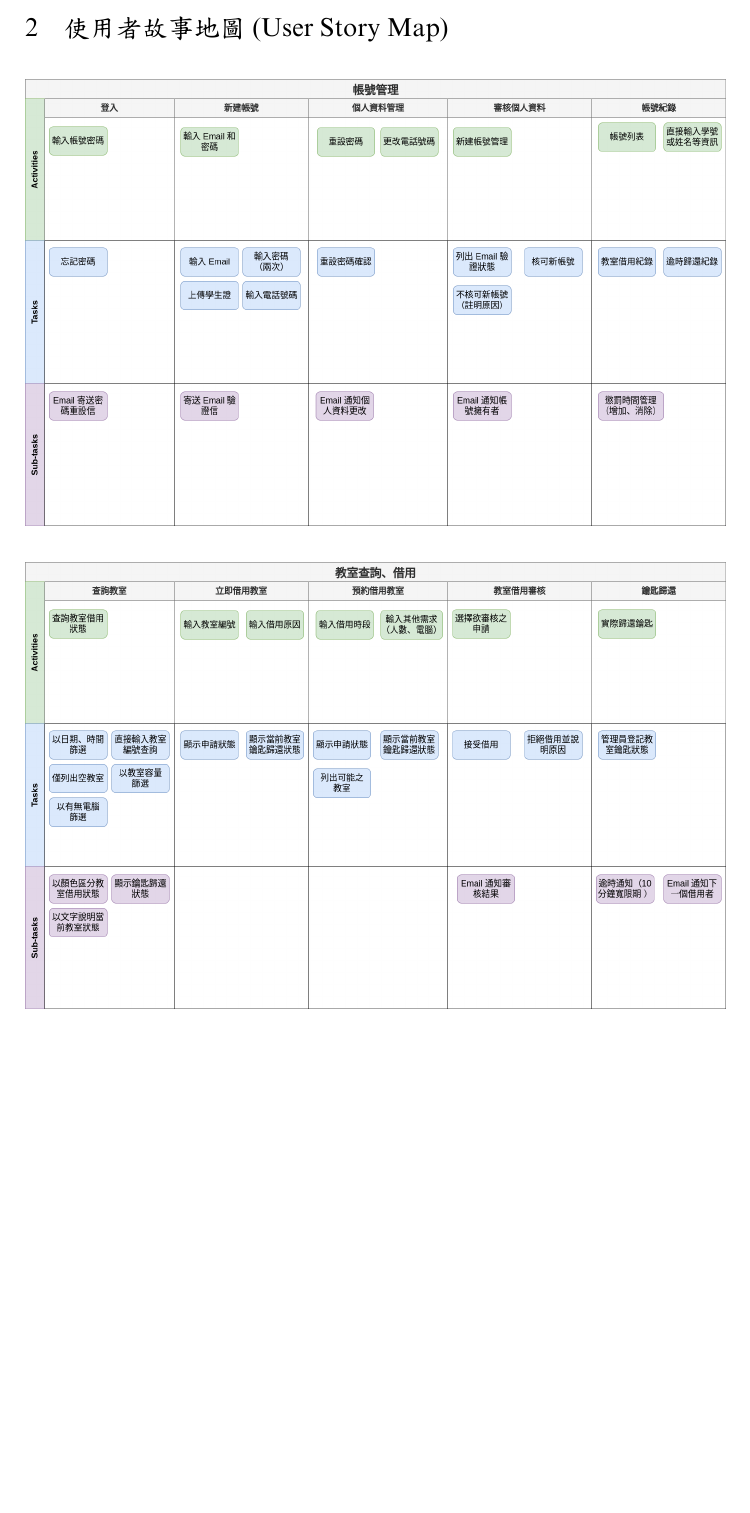
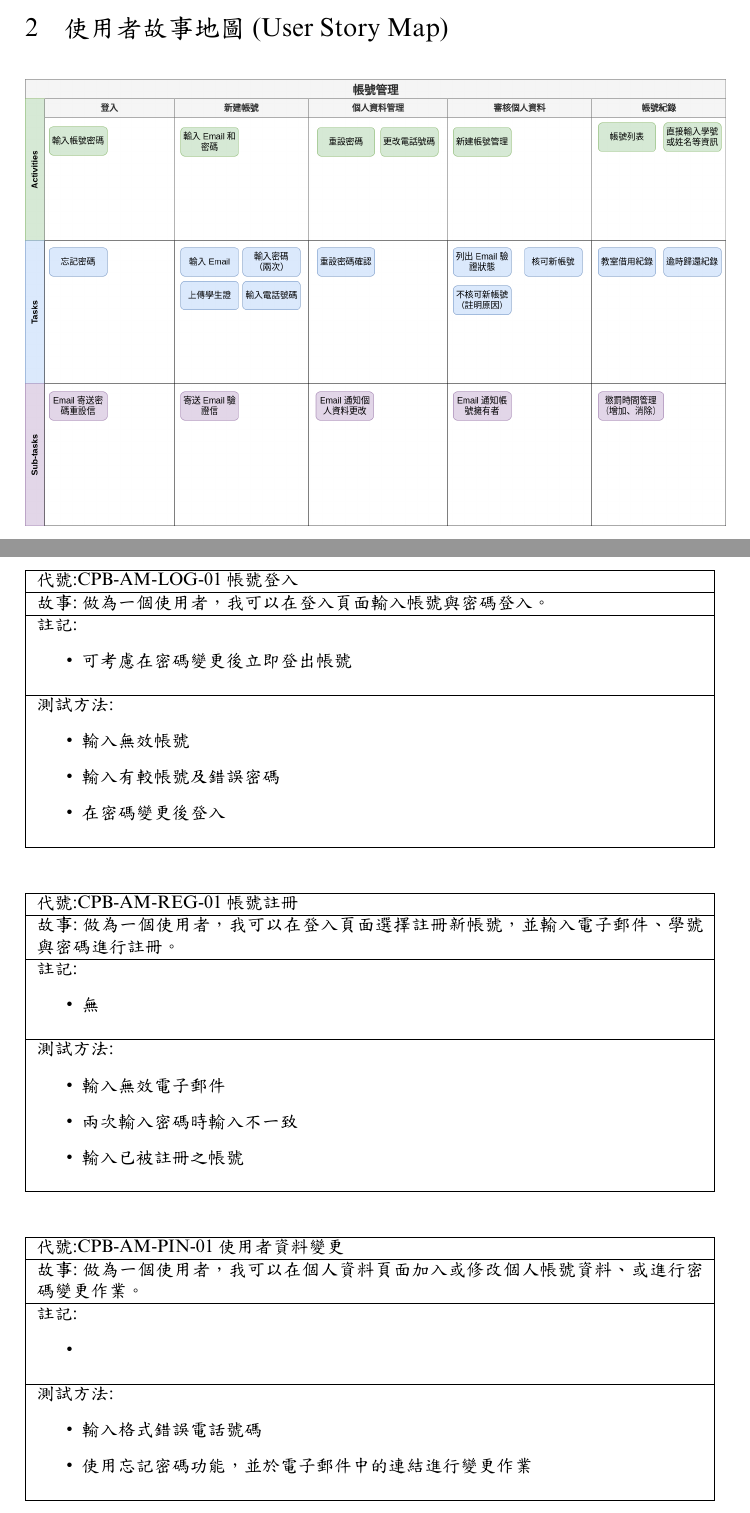
Before and after one commit to asas1asas200/NTOUClassroomBorrowing, a LaTeX document (doc/SRS.tex): part of page 6 of 11 before the commit and two parts of pages 6 and 7 of 15 after it, the two joined at a grey line, cut so that both start at the same text, the shorter picture padded with empty space. The pictures show the PDF file doc/SRS.pdf that the author committed with the source.

Commit message:
docs(SRS): Improve User Story Map

```diff
--- a/doc/SRS.tex
+++ b/doc/SRS.tex
@@ -117,3 +118,90 @@
 \begin{center}
 	\includegraphics[height=0.45\textheight]{UserStoryMap-ClassroomBorrowing.png}
 \end{center}
+\newpage
+
+\begin{table}[H]
+	\begin{tabular}{| m{13cm} |}
+		\hline
+		代號:CPB-AM-LOG-01	帳號登入         \\ \hline
+		故事:做為一個使用者，我可以在登入頁面輸入帳號與密碼登入。 \\	\hline
+		註記:
+		\begin{itemize}
+			\item 可考慮在密碼變更後立即登出帳號
+		\end{itemize}          \\ \hline
+		測試方法:
+		\begin{itemize}
+			\item 輸入無效帳號
+			\item 輸入有較帳號及錯誤密碼
+			\item 在密碼變更後登入
+		\end{itemize}
+		\\	\hline
+	\end{tabular}
+\end{table}
+
+\begin{table}[H]
+	\begin{tabular}{| m{13cm} |}
+		\hline
+		代號:CPB-AM-REG-01	帳號註冊                         \\ \hline
+		故事:做為一個使用者，我可以在登入頁面選擇註冊新帳號，並輸入電子郵件、學號與密碼進行註冊。 \\	\hline
+		註記:
+		\begin{itemize}
+			\item 無
+		\end{itemize}                                \\ \hline
+		測試方法:
+		\begin{itemize}
+			\item 輸入無效電子郵件
+			\item 兩次輸入密碼時輸入不一致
+			\item 輸入已被註冊之帳號
+		\end{itemize}
+		\\	\hline
+	\end{tabular}
+\end{table}
+
+\begin{table}[H]
+	\begin{tabular}{| m{13cm} |}
+		\hline
+		代號:CPB-AM-PIN-01	使用者資料變更                    \\ \hline
+		故事:做為一個使用者，我可以在個人資料頁面加入或修改個人帳號資料、或進行密碼變更作業。 \\	\hline
+		註記:
+		\begin{itemize}
+			\item
+		\end{itemize}                              \\ \hline
+		測試方法:
+		\begin{itemize}
+			\item 輸入格式錯誤電話號碼
+			\item 使用忘記密碼功能，並於電子郵件中的連結進行變更作業
+		\end{itemize}
+		\\	\hline
+	\end{tabular}
+\end{table}
+
+\begin{table}[H]
+	\begin{tabular}{| m{13cm} |}
+		\hline
+		代號:CPB-AM-PIV-01	帳號申請檢核                                \\ \hline
+		故事:做為一個管理者，我可以在帳號管理頁面檢視新註冊帳號的資料，並根據郵件審核結果等因素認可或否決帳號申請。 \\	\hline
+		註記:
+		\begin{itemize}
+			\item 管理者必須附上否決原因
+		\end{itemize}                                       \\ \hline
+		測試方法:
+		\begin{itemize}
+			\item 新增一個電子郵件認證通過的帳號
+			\item 新增一個電子郵件認證未通過的帳號
+		\end{itemize}
+		\\	\hline
+	\end{tabular}
+\end{table}
+
+\begin{table}[H]
+	\begin{tabular}{| m{13cm} |}
+		\hline
+		代號:CPB-AM-AR-01	使用者紀錄與違規懲罰                       \\ \hline
+		故事:做為一個管理者，我可以在帳號管理頁面檢視所有帳號的借閱紀錄，並對違反規定的使用者進行懲罰。 \\	\hline
+		註記:
+		\begin{itemize}
+			\item 管理者可附上懲罰原因
+		\end{itemize}                                  \\ \hline
+		測試方法:
+		\begin{itemize}
@@ -119,0 +211,16 @@
+		\end{itemize}
+		\\	\hline
+	\end{tabular}
+\end{table}
+
+\begin{table}[H]
+	\begin{tabular}{| m{13cm} |}
+		\hline
+		代號:CPB-CBI-LOG-01	教室狀態查詢      \\ \hline
+		故事:做為一個使用者，我可以在教室查詢頁面檢視教室的狀態。 \\	\hline
+		註記:
+		\begin{itemize}
+			\item 可用不同裝置查詢比較
+		\end{itemize}               \\ \hline
+		測試方法:
+		\begin{itemize}
@@ -119,0 +233,16 @@
+		\end{itemize}
+		\\	\hline
+	\end{tabular}
+\end{table}
+
+\begin{table}[H]
+	\begin{tabular}{| m{13cm} |}
+		\hline
+		代號:CPB-CBI-REG-01	教室直接借用          \\ \hline
+		故事:做為一個使用者，我可以輸入教室編號或直接在查詢介面進行借用。 \\	\hline
+		註記:
+		\begin{itemize}
+			\item 借用者必須輸入借用原因
+		\end{itemize}                  \\ \hline
+		測試方法:
+		\begin{itemize}
@@ -119,0 +253,16 @@
+		\end{itemize}
+		\\	\hline
+	\end{tabular}
+\end{table}
+
+\begin{table}[H]
+	\begin{tabular}{| m{13cm} |}
+		\hline
+		代號:CPB-CBI-REG-02	教室預約          \\ \hline
+		故事:做為一個使用者，我可以輸入所需時段及器材等需求進行預約。 \\	\hline
+		註記:
+		\begin{itemize}
+			\item 無
+		\end{itemize}                  \\ \hline
+		測試方法:
+		\begin{itemize}
@@ -119,0 +273,16 @@
+		\end{itemize}
+		\\	\hline
+	\end{tabular}
+\end{table}
+
+\begin{table}[H]
+	\begin{tabular}{| m{13cm} |}
+		\hline
+		代號:CPB-CBI-BOR-03	預約審核       \\ \hline
+		故事:做為一個管理者，我可以檢視並審核所有教室借用預約。 \\	\hline
+		註記:
+		\begin{itemize}
+			\item 須註明否決理由
+		\end{itemize}               \\ \hline
+		測試方法:
+		\begin{itemize}
@@ -119,0 +292,16 @@
+		\end{itemize}
+		\\	\hline
+	\end{tabular}
+\end{table}
+
+\begin{table}[H]
+	\begin{tabular}{| m{13cm} |}
+		\hline
+		代號:CPB-CBI-KR-01	鑰匙歸還登記                                      \\ \hline
+		故事:做為一個管理者，我可以在接受使用者歸還的鑰匙後改變教室狀態、對逾期的使用者進行通知或寄送EMAIL給下一個使用者。 \\	\hline
+		註記:
+		\begin{itemize}
+			\item 無
+		\end{itemize}                                               \\ \hline
+		測試方法:
+		\begin{itemize}
@@ -120,3 +311,7 @@
+		\end{itemize}
+		\\	\hline
+	\end{tabular}
+\end{table}
 
 \newpage
 
```
Also changed, not shown: doc/SRS.pdf, doc/SRS.tex (25 more changed lines).
